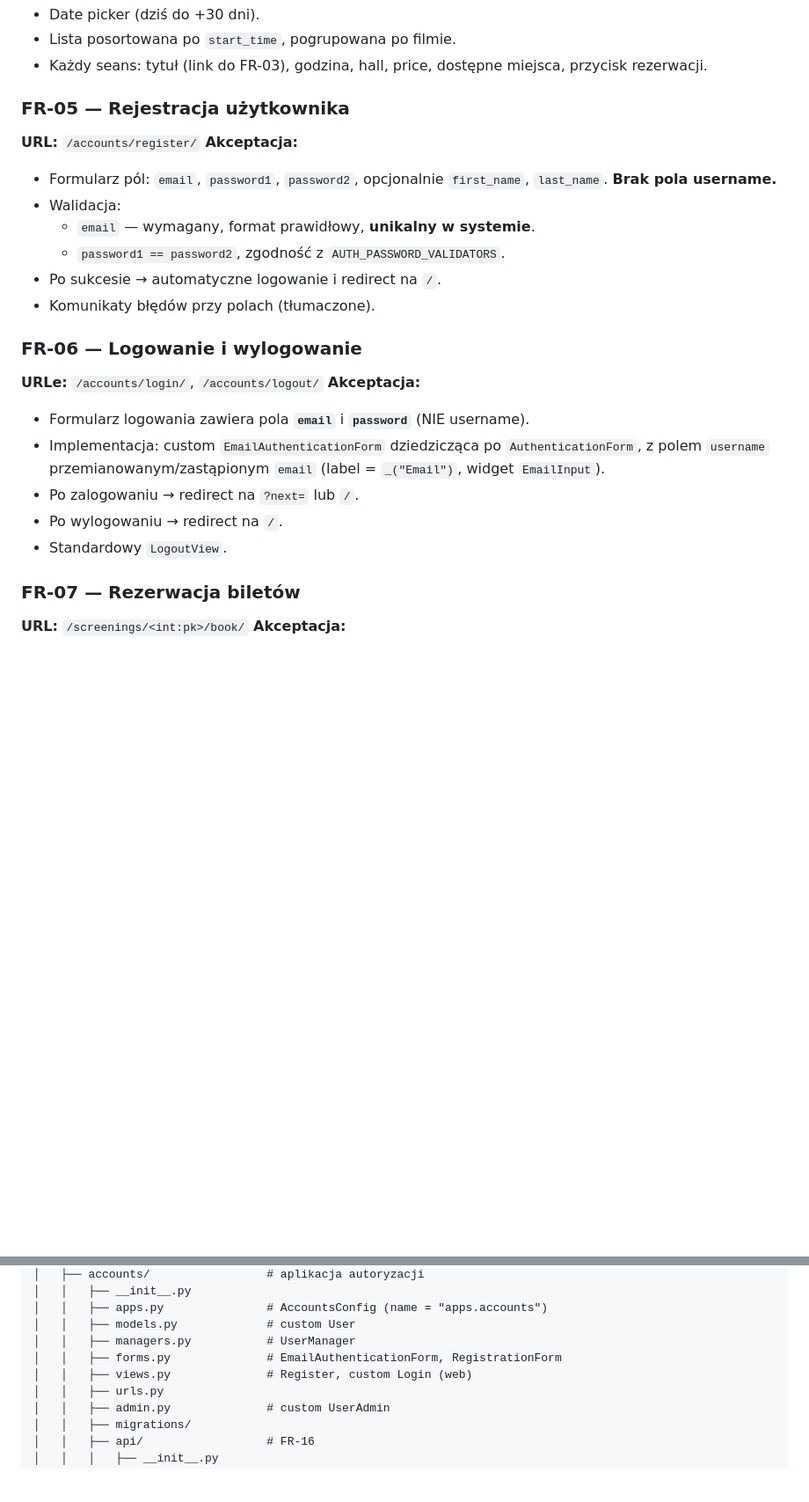
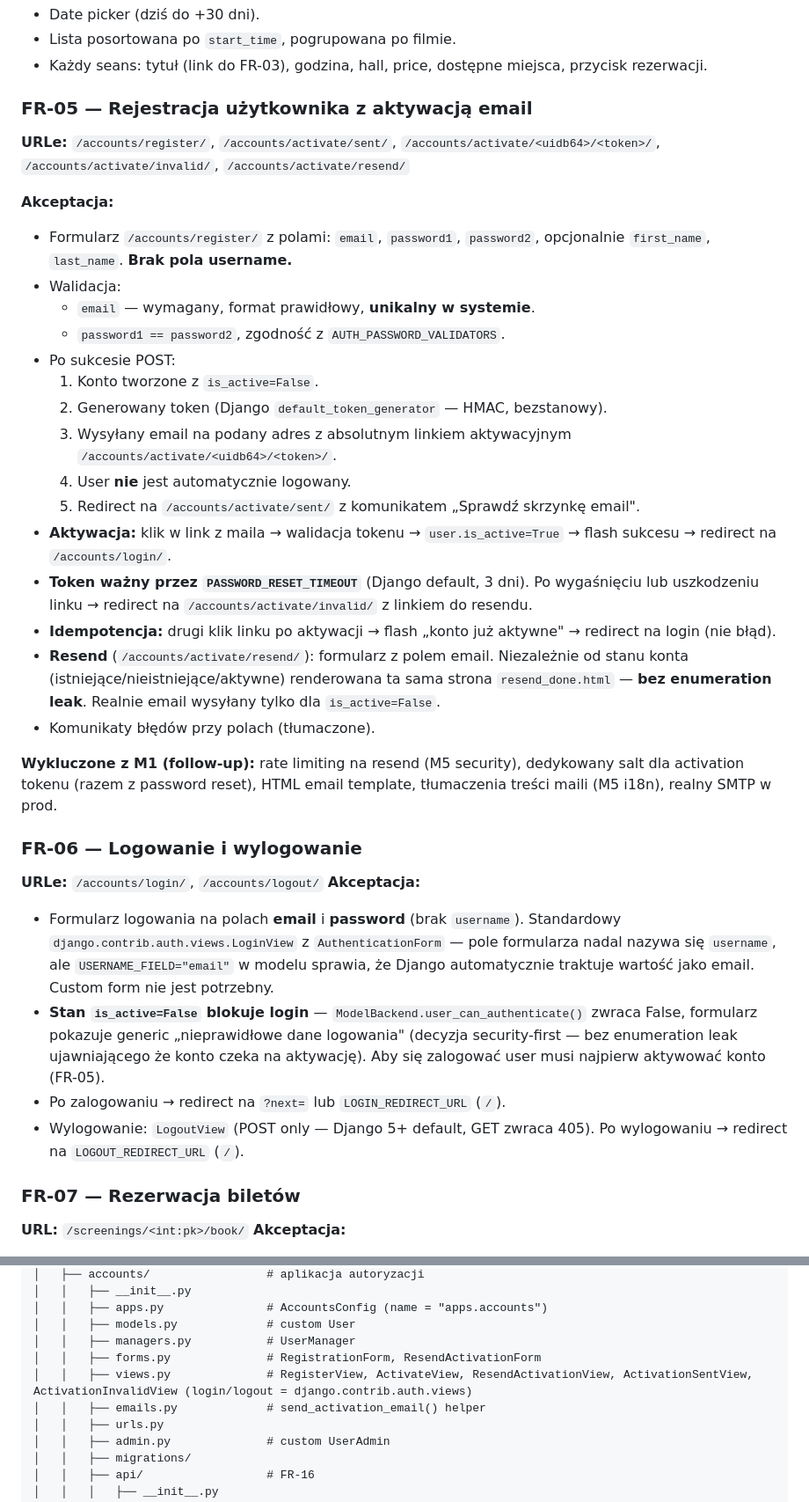
Before and after one commit to bgozlinski/cinema-booking-system, a Markdown page: .Claude/KinoMania_wymagania_funkcjonalne.md, 2 parts joined by grey strips. Shown at 88% size. GitHub-like rendering; blank space fills up the shorter version.

Commit message:
docs(FR-06): extend functional requirements with email activation flow

```diff
--- a/.Claude/KinoMania_wymagania_funkcjonalne.md
+++ b/.Claude/KinoMania_wymagania_funkcjonalne.md
@@ -226,24 +228,35 @@ Persystowany rejestr każdego odebranego webhooka Stripe — gwarantuje, że ten
 - Lista posortowana po `start_time`, pogrupowana po filmie.
 - Każdy seans: tytuł (link do FR-03), godzina, hall, price, dostępne miejsca, przycisk rezerwacji.
 
-### FR-05 — Rejestracja użytkownika
-**URL:** `/accounts/register/`
+### FR-05 — Rejestracja użytkownika z aktywacją email
+**URLe:** `/accounts/register/`, `/accounts/activate/sent/`, `/accounts/activate/<uidb64>/<token>/`, `/accounts/activate/invalid/`, `/accounts/activate/resend/`
+
 **Akceptacja:**
-- Formularz pól: `email`, `password1`, `password2`, opcjonalnie `first_name`, `last_name`. **Brak pola username.**
+- Formularz `/accounts/register/` z polami: `email`, `password1`, `password2`, opcjonalnie `first_name`, `last_name`. **Brak pola username.**
 - Walidacja:
   - `email` — wymagany, format prawidłowy, **unikalny w systemie**.
   - `password1 == password2`, zgodność z `AUTH_PASSWORD_VALIDATORS`.
-- Po sukcesie → automatyczne logowanie i redirect na `/`.
+- Po sukcesie POST:
+  1. Konto tworzone z `is_active=False`.
+  2. Generowany token (Django `default_token_generator` — HMAC, bezstanowy).
+  3. Wysyłany email na podany adres z absolutnym linkiem aktywacyjnym `/accounts/activate/<uidb64>/<token>/`.
+  4. User **nie** jest automatycznie logowany.
+  5. Redirect na `/accounts/activate/sent/` z komunikatem „Sprawdź skrzynkę email".
+- **Aktywacja:** klik w link z maila → walidacja tokenu → `user.is_active=True` → flash sukcesu → redirect na `/accounts/login/`.
+- **Token ważny przez `PASSWORD_RESET_TIMEOUT`** (Django default, 3 dni). Po wygaśnięciu lub uszkodzeniu linku → redirect na `/accounts/activate/invalid/` z linkiem do resendu.
+- **Idempotencja:** drugi klik linku po aktywacji → flash „konto już aktywne" → redirect na login (nie błąd).
+- **Resend** (`/accounts/activate/resend/`): formularz z polem email. Niezależnie od stanu konta (istniejące/nieistniejące/aktywne) renderowana ta sama strona `resend_done.html` — **bez enumeration leak**. Realnie email wysyłany tylko dla `is_active=False`.
 - Komunikaty błędów przy polach (tłumaczone).
+
+**Wykluczone z M1 (follow-up):** rate limiting na resend (M5 security), dedykowany salt dla activation tokenu (razem z password reset), HTML email template, tłumaczenia treści maili (M5 i18n), realny SMTP w prod.
 
 ### FR-06 — Logowanie i wylogowanie
 **URLe:** `/accounts/login/`, `/accounts/logout/`
 **Akceptacja:**
-- Formularz logowania zawiera pola **`email`** i **`password`** (NIE username).
-- Implementacja: custom `EmailAuthenticationForm` dziedzicząca po `AuthenticationForm`, z polem `username` przemianowanym/zastąpionym `email` (label = `_("Email")`, widget `EmailInput`).
-- Po zalogowaniu → redirect na `?next=` lub `/`.
-- Po wylogowaniu → redirect na `/`.
-- Standardowy `LogoutView`.
+- Formularz logowania na polach **email** i **password** (brak `username`). Standardowy `django.contrib.auth.views.LoginView` z `AuthenticationForm` — pole formularza nadal nazywa się `username`, ale `USERNAME_FIELD="email"` w modelu sprawia, że Django automatycznie traktuje wartość jako email. Custom form nie jest potrzebny.
+- **Stan `is_active=False` blokuje login** — `ModelBackend.user_can_authenticate()` zwraca False, formularz pokazuje generic „nieprawidłowe dane logowania" (decyzja security-first — bez enumeration leak ujawniającego że konto czeka na aktywację). Aby się zalogować user musi najpierw aktywować konto (FR-05).
+- Po zalogowaniu → redirect na `?next=` lub `LOGIN_REDIRECT_URL` (`/`).
+- Wylogowanie: `LogoutView` (POST only — Django 5+ default, GET zwraca 405). Po wylogowaniu → redirect na `LOGOUT_REDIRECT_URL` (`/`).
 
 ### FR-07 — Rezerwacja biletów
 **URL:** `/screenings/<int:pk>/book/`
@@ -672,8 +685,9 @@ kinomania/
 │   │   ├── apps.py               # AccountsConfig (name = "apps.accounts")
 │   │   ├── models.py             # custom User
 │   │   ├── managers.py           # UserManager
-│   │   ├── forms.py              # EmailAuthenticationForm, RegistrationForm
-│   │   ├── views.py              # Register, custom Login (web)
+│   │   ├── forms.py              # RegistrationForm, ResendActivationForm
+│   │   ├── views.py              # RegisterView, ActivateView, ResendActivationView, ActivationSentView, ActivationInvalidView (login/logout = django.contrib.auth.views)
+│   │   ├── emails.py             # send_activation_email() helper
 │   │   ├── urls.py
 │   │   ├── admin.py              # custom UserAdmin
 │   │   ├── migrations/
```
Also changed, not shown: other parts of .Claude/KinoMania_wymagania_funkcjonalne.md (+4 -2 lines).
